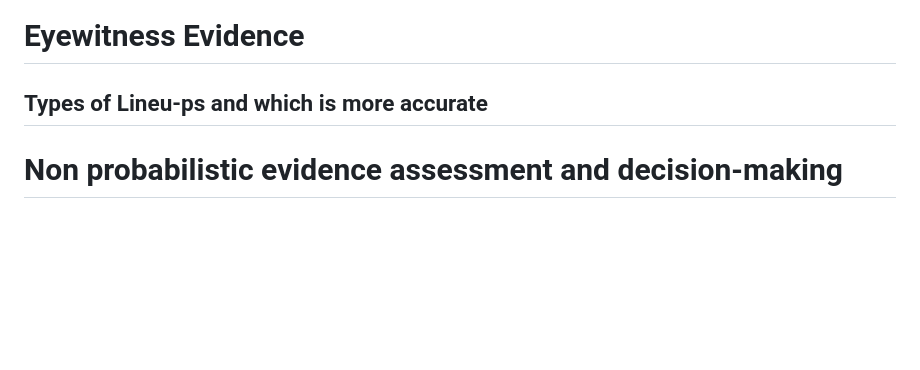
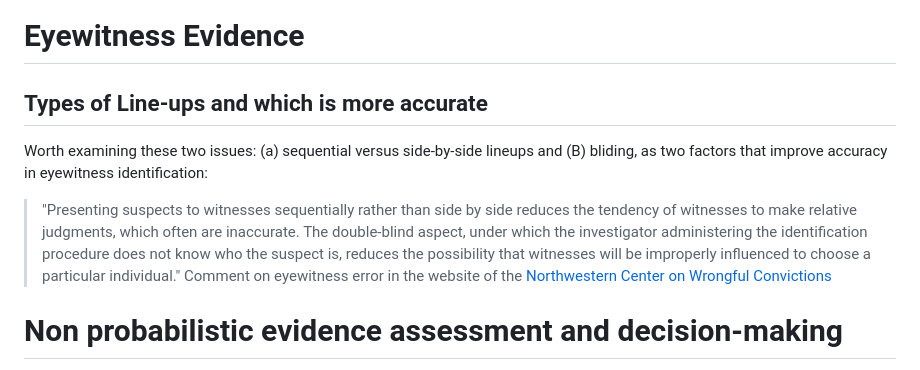
Before and after one commit to marcellodibello/legal-probabilism, a Markdown page: literature.md, the part around the change. GitHub-like rendering; blank space fills up the shorter version.

```diff
--- a/literature.md
+++ b/literature.md
@@ -71,9 +71,11 @@ Garrett & Neufeld (2009), [Invalid Forensic Science Testimony and Wrongful Convi
 
 # Eyewitness Evidence
 
-## Types of Lineu-ps and which is more accurate
+## Types of Line-ups and which is more accurate
 
+Worth examining these two issues: (a) sequential versus side-by-side lineups and (B) bliding, as two factors that improve accuracy in eyewitness identification:
 
+> "Presenting suspects to witnesses sequentially rather than side by side reduces the tendency of witnesses to make relative judgments, which often are inaccurate. The double-blind aspect, under which the investigator administering the identification procedure does not know who the suspect is, reduces the possibility that witnesses will be improperly influenced to choose a particular individual." Comment on eyewitness error in the website of the [Northwestern Center on Wrongful Convictions](https://cwc.law.northwestern.edu/erroneous-eyewitness-identification/)
 
 # Non probabilistic evidence assessment and decision-making
 
```
